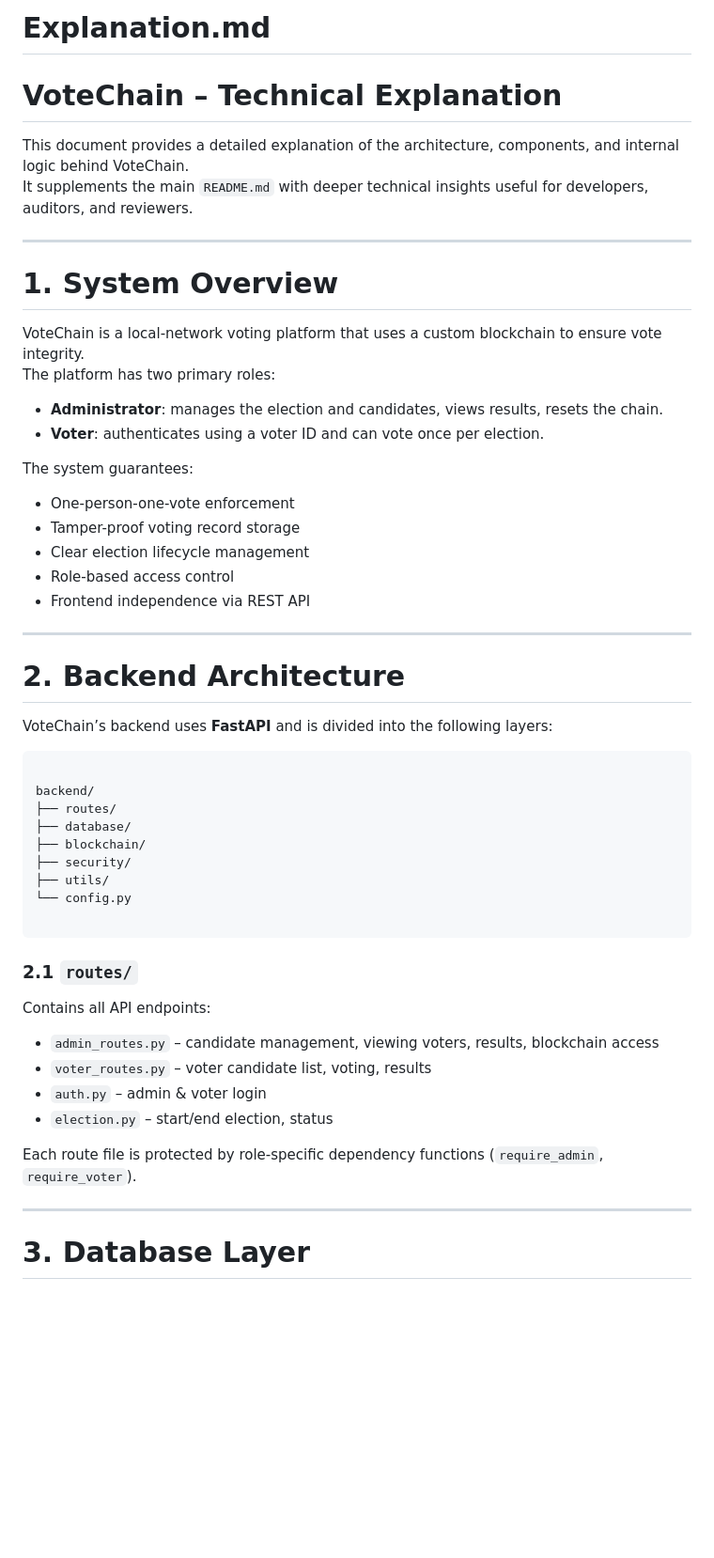
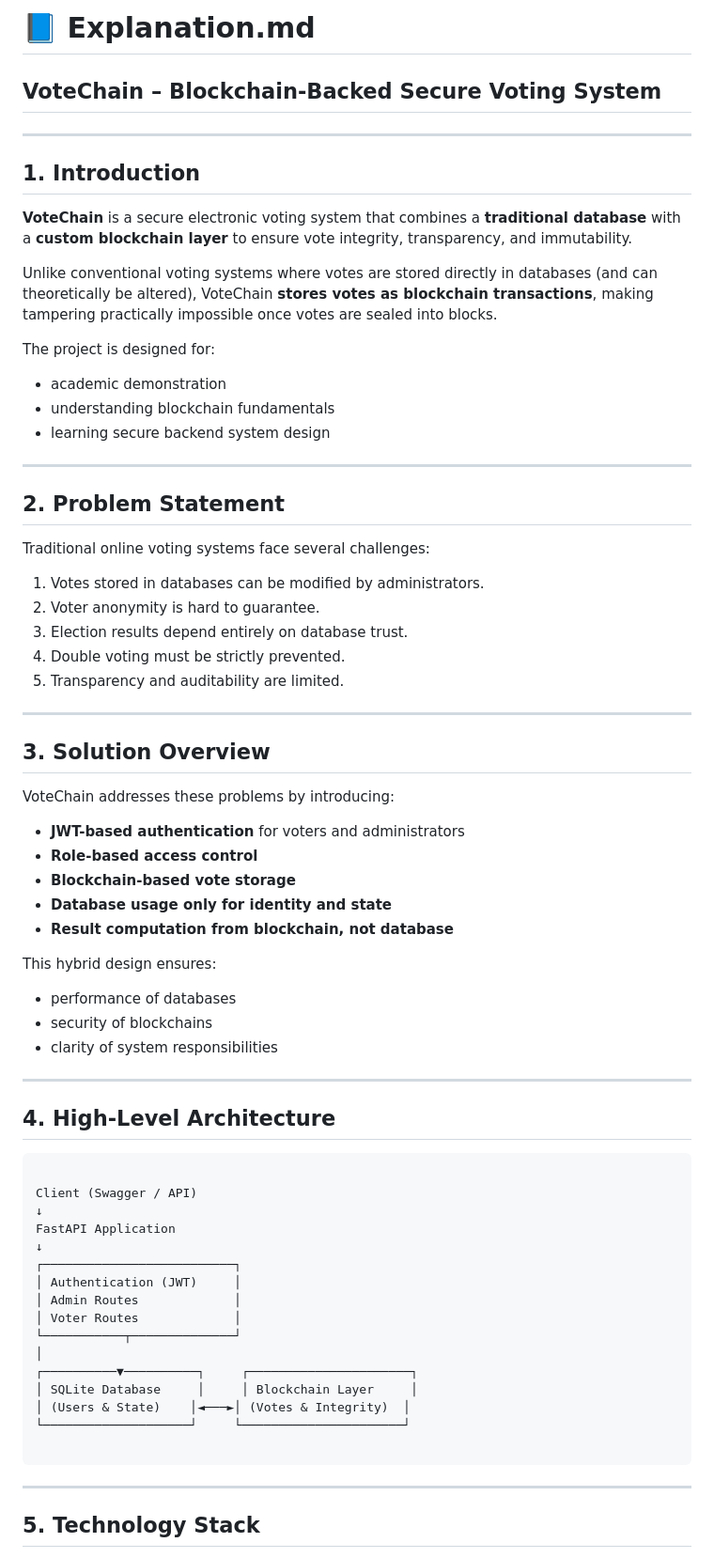
Before and after one commit to apexwild534/VoteChain, a Markdown page: Explanation.md, the part around one of its changes. Shown at 94% size. Rendered like a GitHub page; blank space fills up the shorter version.

`````diff
--- a/Explanation.md
+++ b/Explanation.md
@@ -1,56 +1,72 @@
-# **Explanation.md**
-
-# VoteChain – Technical Explanation
-
-This document provides a detailed explanation of the architecture, components, and internal logic behind VoteChain.
-It supplements the main `README.md` with deeper technical insights useful for developers, auditors, and reviewers.
+# 📘 Explanation.md
+## VoteChain – Blockchain-Backed Secure Voting System
 
 ---
 
-# 1. System Overview
+## 1. Introduction
 
-VoteChain is a local-network voting platform that uses a custom blockchain to ensure vote integrity.
-The platform has two primary roles:
+**VoteChain** is a secure electronic voting system that combines a **traditional database** with a **custom blockchain layer** to ensure vote integrity, transparency, and immutability.
 
-- **Administrator**: manages the election and candidates, views results, resets the chain.
-- **Voter**: authenticates using a voter ID and can vote once per election.
+Unlike conventional voting systems where votes are stored directly in databases (and can theoretically be altered), VoteChain **stores votes as blockchain transactions**, making tampering practically impossible once votes are sealed into blocks.
 
-The system guarantees:
-
-- One-person-one-vote enforcement
-- Tamper-proof voting record storage
-- Clear election lifecycle management
-- Role-based access control
-- Frontend independence via REST API
+The project is designed for:
+- academic demonstration
+- understanding blockchain fundamentals
+- learning secure backend system design
 
 ---
 
-# 2. Backend Architecture
+## 2. Problem Statement
 
-VoteChain’s backend uses **FastAPI** and is divided into the following layers:
+Traditional online voting systems face several challenges:
+
+1. Votes stored in databases can be modified by administrators.
+2. Voter anonymity is hard to guarantee.
+3. Election results depend entirely on database trust.
+4. Double voting must be strictly prevented.
+5. Transparency and auditability are limited.
+
+---
+
+## 3. Solution Overview
+
+VoteChain addresses these problems by introducing:
+
+- **JWT-based authentication** for voters and administrators
+- **Role-based access control**
+- **Blockchain-based vote storage**
+- **Database usage only for identity and state**
+- **Result computation from blockchain, not database**
+
+This hybrid design ensures:
+- performance of databases
+- security of blockchains
+- clarity of system responsibilities
+
+---
+
+## 4. High-Level Architecture
 
 ```
 
-backend/
-├── routes/
-├── database/
-├── blockchain/
-├── security/
-├── utils/
-└── config.py
+Client (Swagger / API)
+↓
+FastAPI Application
+↓
+┌──────────────────────────┐
+│ Authentication (JWT)     │
+│ Admin Routes             │
+│ Voter Routes             │
+└───────────┬──────────────┘
+│
+┌──────────▼──────────┐     ┌──────────────────────┐
+│ SQLite Database     │     │ Blockchain Layer     │
+│ (Users & State)    │◄───►│ (Votes & Integrity)  │
+└────────────────────┘     └──────────────────────┘
 
-```
-
-### 2.1 `routes/`
-Contains all API endpoints:
-- `admin_routes.py` – candidate management, viewing voters, results, blockchain access
-- `voter_routes.py` – voter candidate list, voting, results
-- `auth.py` – admin & voter login
-- `election.py` – start/end election, status
-
-Each route file is protected by role-specific dependency functions (`require_admin`, `require_voter`).
+````
 
 ---
 
-# 3. Database Layer
+## 5. Technology Stack
 
`````
Also changed, not shown: other parts of Explanation.md (+263 -208 lines).
